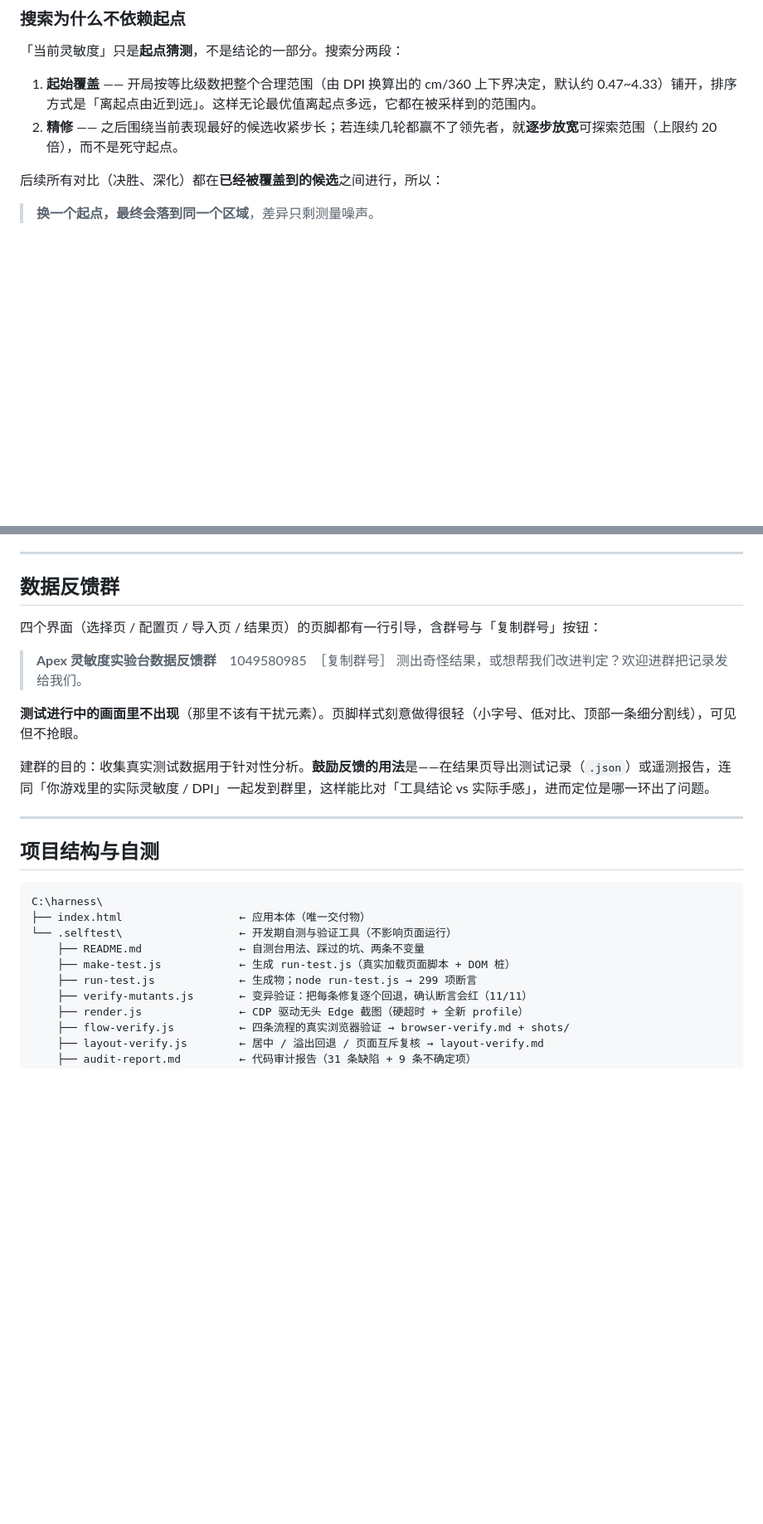
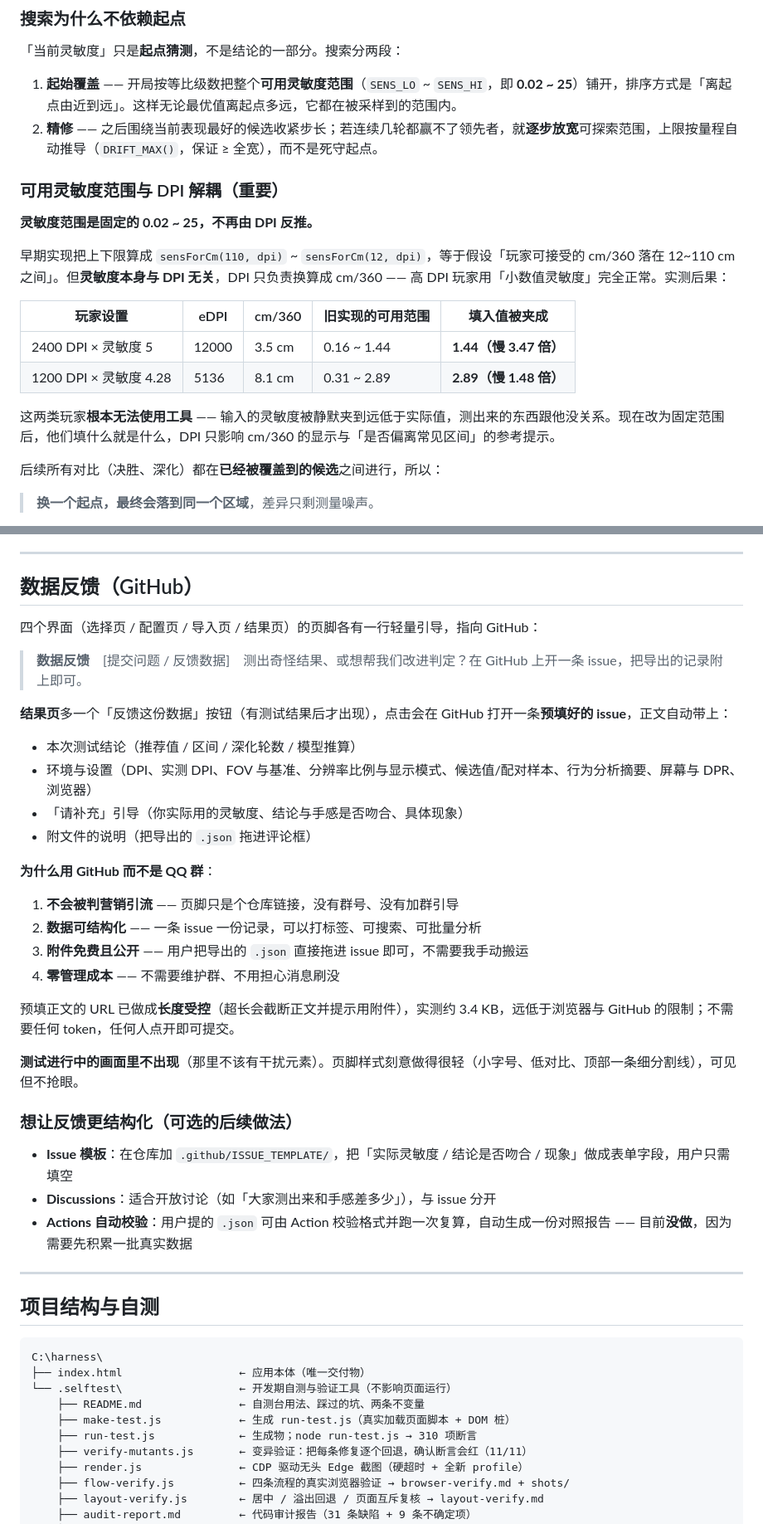
Before and after one commit to R1kka-ovo/apex-sens-lab, a Markdown page: README.md, 2 parts joined by grey strips. Shown at 83% size. GitHub-like rendering; blank space fills up the shorter version.

Commit message:
README：可用灵敏度范围与 DPI 解耦说明 + 当前版本

```diff
--- a/README.md
+++ b/README.md
@@ -99,8 +102,21 @@
 
 「当前灵敏度」只是**起点猜测**，不是结论的一部分。搜索分两段：
 
-1. **起始覆盖** —— 开局按等比级数把整个合理范围（由 DPI 换算出的 cm/360 上下界决定，默认约 0.47~4.33）铺开，排序方式是「离起点由近到远」。这样无论最优值离起点多远，它都在被采样到的范围内。
-2. **精修** —— 之后围绕当前表现最好的候选收紧步长；若连续几轮都赢不了领先者，就**逐步放宽**可探索范围（上限约 20 倍），而不是死守起点。
+1. **起始覆盖** —— 开局按等比级数把整个**可用灵敏度范围**（`SENS_LO` ~ `SENS_HI`，即 **0.02 ~ 25**）铺开，排序方式是「离起点由近到远」。这样无论最优值离起点多远，它都在被采样到的范围内。
+2. **精修** —— 之后围绕当前表现最好的候选收紧步长；若连续几轮都赢不了领先者，就**逐步放宽**可探索范围，上限按量程自动推导（`DRIFT_MAX()`，保证 ≥ 全宽），而不是死守起点。
+
+### 可用灵敏度范围与 DPI 解耦（重要）
+
+**灵敏度范围是固定的 0.02 ~ 25，不再由 DPI 反推。**
+
+早期实现把上下限算成 `sensForCm(110, dpi)` ~ `sensForCm(12, dpi)`，等于假设「玩家可接受的 cm/360 落在 12~110 cm 之间」。但**灵敏度本身与 DPI 无关**，DPI 只负责换算成 cm/360 —— 高 DPI 玩家用「小数值灵敏度」完全正常。实测后果：
+
+| 玩家设置 | eDPI | cm/360 | 旧实现的可用范围 | 填入值被夹成 |
+|---|---|---|---|---|
+| 2400 DPI × 灵敏度 5 | 12000 | 3.5 cm | 0.16 ~ 1.44 | **1.44（慢 3.47 倍）** |
+| 1200 DPI × 灵敏度 4.28 | 5136 | 8.1 cm | 0.31 ~ 2.89 | **2.89（慢 1.48 倍）** |
+
+这两类玩家**根本无法使用工具** —— 输入的灵敏度被静默夹到远低于实际值，测出来的东西跟他没关系。现在改为固定范围后，他们填什么就是什么，DPI 只影响 cm/360 的显示与「是否偏离常见区间」的参考提示。
 
 后续所有对比（决胜、深化）都在**已经被覆盖到的候选**之间进行，所以：
 
@@ -197,16 +213,35 @@ Apex 的 FOV 按 **4:3 基准的水平视野**计算：滑块 110 在 16:9 屏
 
 ---
 
-## 数据反馈群
+## 数据反馈（GitHub）
 
-四个界面（选择页 / 配置页 / 导入页 / 结果页）的页脚都有一行引导，含群号与「复制群号」按钮：
+四个界面（选择页 / 配置页 / 导入页 / 结果页）的页脚各有一行轻量引导，指向 GitHub：
 
-> **Apex 灵敏度实验台数据反馈群**　1049580985　［复制群号］
-> 测出奇怪结果，或想帮我们改进判定？欢迎进群把记录发给我们。
+> **数据反馈**　[提交问题 / 反馈数据]　测出奇怪结果、或想帮我们改进判定？在 GitHub 上开一条 issue，把导出的记录附上即可。
+
+**结果页**多一个「反馈这份数据」按钮（有测试结果后才出现），点击会在 GitHub 打开一条**预填好的 issue**，正文自动带上：
+
+- 本次测试结论（推荐值 / 区间 / 深化轮数 / 模型推算）
+- 环境与设置（DPI、实测 DPI、FOV 与基准、分辨率比例与显示模式、候选值/配对样本、行为分析摘要、屏幕与 DPR、浏览器）
+- 「请补充」引导（你实际用的灵敏度、结论与手感是否吻合、具体现象）
+- 附文件的说明（把导出的 `.json` 拖进评论框）
+
+**为什么用 GitHub 而不是 QQ 群**：
+
+1. **不会被判营销引流** —— 页脚只是个仓库链接，没有群号、没有加群引导
+2. **数据可结构化** —— 一条 issue 一份记录，可以打标签、可搜索、可批量分析
+3. **附件免费且公开** —— 用户把导出的 `.json` 直接拖进 issue 即可，不需要我手动搬运
+4. **零管理成本** —— 不需要维护群、不用担心消息刷没
+
+预填正文的 URL 已做成**长度受控**（超长会截断正文并提示用附件），实测约 3.4 KB，远低于浏览器与 GitHub 的限制；不需要任何 token，任何人点开即可提交。
 
 **测试进行中的画面里不出现**（那里不该有干扰元素）。页脚样式刻意做得很轻（小字号、低对比、顶部一条细分割线），可见但不抢眼。
 
-建群的目的：收集真实测试数据用于针对性分析。**鼓励反馈的用法**是——在结果页导出测试记录（`.json`）或遥测报告，连同「你游戏里的实际灵敏度 / DPI」一起发到群里，这样能比对「工具结论 vs 实际手感」，进而定位是哪一环出了问题。
+### 想让反馈更结构化（可选的后续做法）
+
+- **Issue 模板**：在仓库加 `.github/ISSUE_TEMPLATE/`，把「实际灵敏度 / 结论是否吻合 / 现象」做成表单字段，用户只需填空
+- **Discussions**：适合开放讨论（如「大家测出来和手感差多少」），与 issue 分开
+- **Actions 自动校验**：用户提的 `.json` 可由 Action 校验格式并跑一次复算，自动生成一份对照报告 —— 目前**没做**，因为需要先积累一批真实数据
 
 ---
 
@@ -218,7 +253,7 @@ C:\harness\
 └── .selftest\                  ← 开发期自测与验证工具（不影响页面运行）
     ├── README.md               ← 自测台用法、踩过的坑、两条不变量
     ├── make-test.js            ← 生成 run-test.js（真实加载页面脚本 + DOM 桩）
-    ├── run-test.js             ← 生成物；node run-test.js → 299 项断言
+    ├── run-test.js             ← 生成物；node run-test.js → 310 项断言
     ├── verify-mutants.js       ← 变异验证：把每条修复逐个回退，确认断言会红（11/11）
     ├── render.js               ← CDP 驱动无头 Edge 截图（硬超时 + 全新 profile）
     ├── flow-verify.js          ← 四条流程的真实浏览器验证 → browser-verify.md + shots/
```
Also changed, not shown: other parts of README.md (+3 -0 lines).
